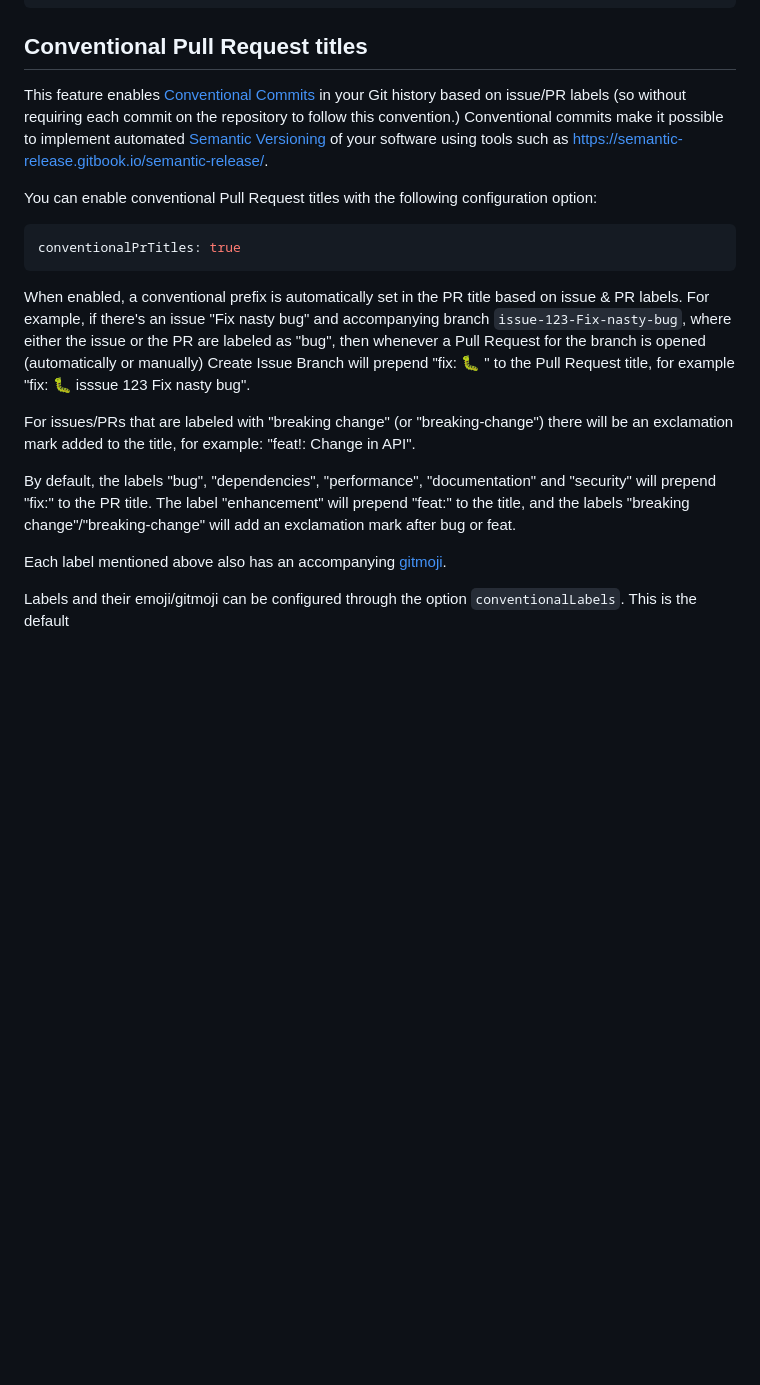
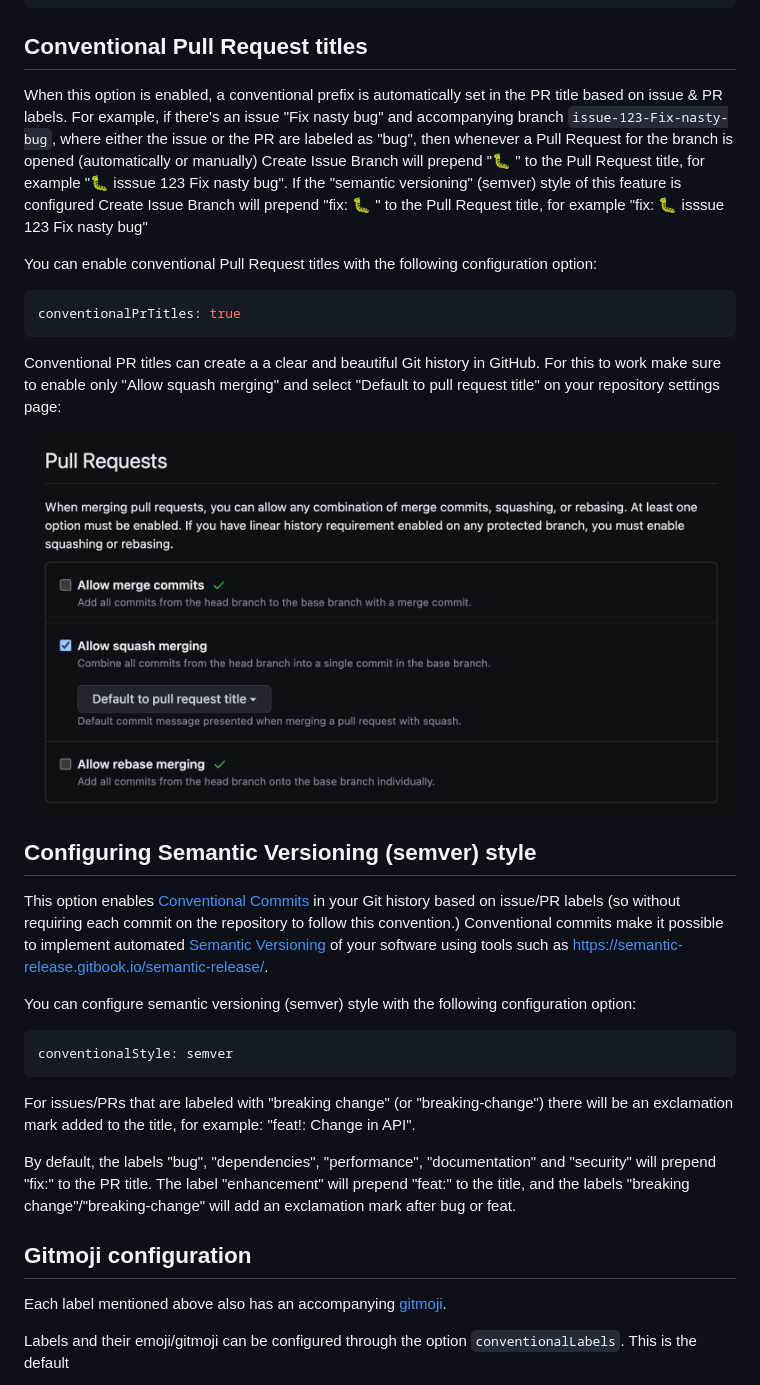
Before and after one commit to robvanderleek/create-issue-branch, a Markdown page: README.md, the part around the change. Rendered like a GitHub page; pictures changed too: docs/pull-requests-settings.png (added); blank space fills up the shorter version.

Commit message:
feat: :sparkles: Issue 735 add conventional style option (#736)

````diff
--- a/README.md
+++ b/README.md
@@ -506,12 +506,15 @@ prSkipCI: true
 
 ## Conventional Pull Request titles
 
-This feature enables [Conventional
-Commits](https://www.conventionalcommits.org/) in your Git history based on
-issue/PR labels (so without requiring each commit on the repository to follow
-this convention.) Conventional commits make it possible to implement automated
-[Semantic Versioning](https://semver.org/) of your software using tools such as
-https://semantic-release.gitbook.io/semantic-release/.
+When this option is enabled, a conventional prefix is automatically set in the
+PR title based on issue & PR labels.  For example, if there's an issue "Fix
+nasty bug" and accompanying branch `issue-123-Fix-nasty-bug`, where either the
+issue or the PR are labeled as "bug", then whenever a Pull Request for the
+branch is opened (automatically or manually) Create Issue Branch will prepend
+":bug: " to the Pull Request title, for example ":bug: isssue 123 Fix nasty
+bug". If the "semantic versioning" (semver) style of this feature is configured
+Create Issue Branch will prepend "fix: :bug: " to the Pull Request title, for
+example "fix: :bug: isssue 123 Fix nasty bug"
 
 You can enable conventional Pull Request titles with the following
 configuration option:
@@ -520,18 +523,38 @@ configuration option:
 conventionalPrTitles: true
 ```
 
-When enabled, a conventional prefix is automatically set in the PR title based on issue & PR labels. For example, if
-there's an issue "Fix nasty bug" and accompanying branch `issue-123-Fix-nasty-bug`, where either the issue or the PR
-are labeled as "bug", then whenever a Pull Request for the branch is opened (automatically or manually) Create Issue
-Branch will prepend "fix: :bug: " to the Pull Request title, for example "fix: :bug: isssue 123 Fix nasty bug".
+Conventional PR titles can create a a clear and beautiful Git history in
+GitHub. For this to work make sure to enable only "Allow squash merging" and
+select "Default to pull request title" on your repository settings page:
 
-For issues/PRs that are labeled with "breaking change" (or "breaking-change") there will be an exclamation mark
-added to the title, for example: "feat!: Change in API".
+![Pull Requests Settings](docs/pull-requests-settings.png)
+
+## Configuring Semantic Versioning (semver) style
+
+This option enables [Conventional
+Commits](https://www.conventionalcommits.org/) in your Git history based on
+issue/PR labels (so without requiring each commit on the repository to follow
+this convention.) Conventional commits make it possible to implement automated
+[Semantic Versioning](https://semver.org/) of your software using tools such as
+https://semantic-release.gitbook.io/semantic-release/.
+
+You can configure semantic versioning (semver) style with the following
+configuration option:
+
+```yaml
+conventionalStyle: semver
+```
+
+For issues/PRs that are labeled with "breaking change" (or "breaking-change")
+there will be an exclamation mark added to the title, for example: "feat!:
+Change in API".
 
 By default, the labels "bug", "dependencies", "performance", "documentation"
 and "security" will prepend "fix:" to the PR title. The label "enhancement"
 will prepend "feat:" to the title, and the labels "breaking
 change"/"breaking-change" will add an exclamation mark after bug or feat.
+
+## Gitmoji configuration
 
 Each label mentioned above also has an accompanying [gitmoji](https://gitmoji.dev/).
 
````
Also changed, not shown: 4 other files.
